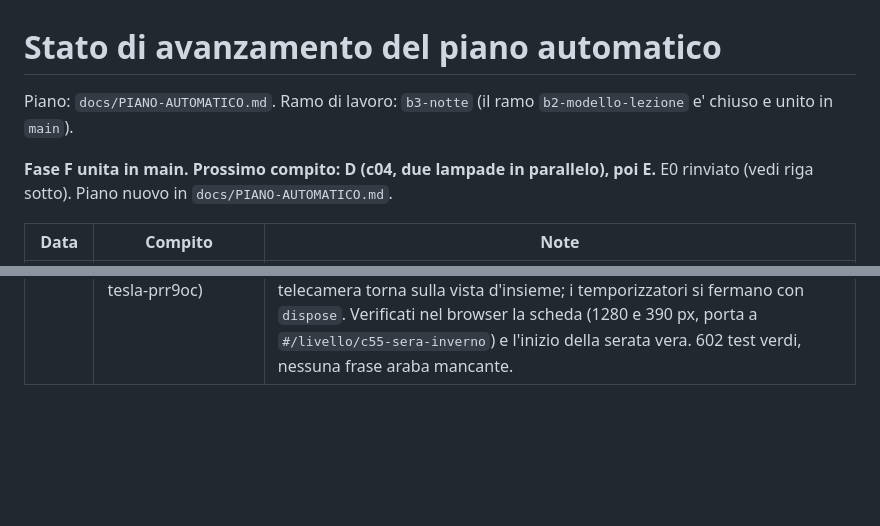
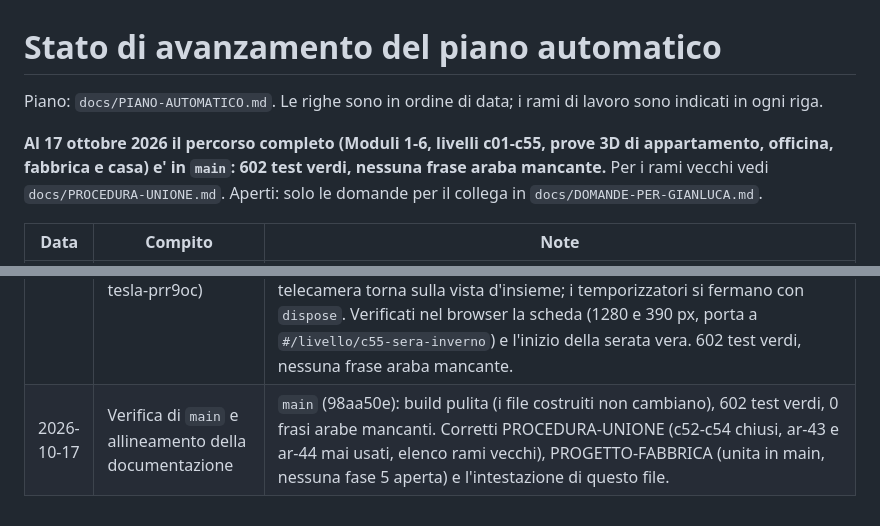
Before and after one commit to halmob01/laboratorio-ele, a Markdown page: docs/STATO-AVANZAMENTO.md, 2 parts joined by grey strips. Rendered like a GitHub page; blank space fills up the shorter version.

```diff
--- a/docs/STATO-AVANZAMENTO.md
+++ b/docs/STATO-AVANZAMENTO.md
@@ -1,8 +1,8 @@
 # Stato di avanzamento del piano automatico
 
-Piano: `docs/PIANO-AUTOMATICO.md`. Ramo di lavoro: `b3-notte` (il ramo `b2-modello-lezione` e' chiuso e unito in `main`).
+Piano: `docs/PIANO-AUTOMATICO.md`. Le righe sono in ordine di data; i rami di lavoro sono indicati in ogni riga.
 
-**Fase F unita in main. Prossimo compito: D (c04, due lampade in parallelo), poi E.** E0 rinviato (vedi riga sotto). Piano nuovo in `docs/PIANO-AUTOMATICO.md`.
+**Al 17 ottobre 2026 il percorso completo (Moduli 1-6, livelli c01-c55, prove 3D di appartamento, officina, fabbrica e casa) e' in `main`: 602 test verdi, nessuna frase araba mancante.** Per i rami vecchi vedi `docs/PROCEDURA-UNIONE.md`. Aperti: solo le domande per il collega in `docs/DOMANDE-PER-GIANLUCA.md`.
 
 | Data | Compito | Note |
 |---|---|---|
@@ -69,3 +69,4 @@ Piano: `docs/PIANO-AUTOMATICO.md`. Ramo di lavoro: `b3-notte` (il ramo `b2-model
 | 2026-10-17 | Casa, sessione B, fase B3: misure (ramo claude/modest-tesla-prr9oc) | Misure come in SPEC-SCENE-3D (rendering software, stato finto). A riposo, in pausa (ora ferma) e a serata finita: **0 chiamate**. Avvio su computer: primo disegno a schermo 4,1-4,6 s, tempo bloccato 15 s (l'appartamento sullo stesso banco: 3,6 s e 16,8 s); telefono 2,8 s e 8,3 s; 47 programmi preparati prima del primo disegno, 8 dopo (i modelli del trilocale che arrivano, come nell'appartamento). Per fotogramma, con la serata che scorre (ventola, cavo in carica, sirena): telefono circa 150 (scena 160 oggetti visibili dalla vista esterna, piu' 86 per l'ombra del sole solo quando qualcosa si sposta); computer circa 320 (scena 165, occlusione 145, alone 8) piu' 207 delle ombre delle lampade quando si sposta qualcosa. Corretto: le animazioni di luci, pozza, anta e auto passavano da `ctx.animate`, che ricalcola tutte le ombre a ogni passo (8 ombre del sole per un cambio di luce, ora 1); tolte le scritte doppie (ci sono le etichette), fari, gocce del cavo, telaio dell'anta e relè KA accorpati (da 176 a 160 oggetti). Sopra l'obiettivo di 100-120: dalla vista esterna si vede tutto (trilocale circa 100 oggetti piu' l'esterno). Possibile ancora: nascondere gli oggetti interni quando il tetto e' messo (circa 25 chiamate), non fatto. Prossimo: B4 dopo A4 (livello c55 in `main`). |
 | 2026-10-17 | Casa, sessione B, fase B4 (prima parte): `main` unito nel ramo (claude/modest-tesla-prr9oc) | Unito `main` con A1-A4. Conflitti solo nei file previsti (STATO, PIANO, PROCEDURA, `ar.js` con ar-46 e ar-47, file costruiti rifatti). Scena allineata alla cornice di A: TA premuto e rilasciato con `onPress`/`onRelease` (700 ms), stanze a 0,5 accese, `alert()` e `inside()`, il tasto TA si abbassa con `silence`. Serata vera di c55 giocata nel browser col programma sbagliato: generale toccato nella scena, auto alle 18:30, contatore che stacca alle 19:59 con la casa al buio vista da fuori, allagamento alle 21:30 con la vista del bagno, fine alle 23:00; nessun errore. 602 test verdi, nessuna frase araba mancante. Manca: scheda del Modulo 5 in `home.js` con la foto `assets/milestone/casa.jpg` e il testo in ar-47, poi unione in `main`. |
 | 2026-10-17 | Casa, sessione B, fase B4: traguardo del Modulo 5 in mappa, ottimizzazione, unione in `main` (ramo claude/modest-tesla-prr9oc) | `home.js`: c55 in fondo ai livelli del Modulo 5 e la scheda `milestone` vera (Casa intelligente, "Una sera d'inverno", testo, strumenti, "Entra in casa", "Rifai la serata") con la foto `assets/milestone/casa.jpg` (la scena al tramonto dalla strada, 1200x600, 52 KB); nessuna scheda e' piu' "in arrivo" (test della mappa e delle prove aggiornati all'ordine nuovo). Arabo della scheda in ar-47. Ottimizzazione dei fotogrammi: a tetto messo e a programmi pronti (`whenReady()` aggiunto a scene.js) si nasconde l'interno (arredi del trilocale e pezzi interni della casa, mai le luci): vista esterna da circa 160 a 90 chiamate per fotogramma su telefono e da 320 a 175 su computer, ombra del sole da 86 a 47; tettoia 65, bagno 63 su telefono; vista d'insieme senza tetto invariata (circa 155). Chiuso il generale dal quadro la telecamera torna sulla vista d'insieme; i temporizzatori si fermano con `dispose`. Verificati nel browser la scheda (1280 e 390 px, porta a `#/livello/c55-sera-inverno`) e l'inizio della serata vera. 602 test verdi, nessuna frase araba mancante. |
+| 2026-10-17 | Verifica di `main` e allineamento della documentazione | `main` (98aa50e): build pulita (i file costruiti non cambiano), 602 test verdi, 0 frasi arabe mancanti. Corretti PROCEDURA-UNIONE (c52-c54 chiusi, ar-43 e ar-44 mai usati, elenco rami vecchi), PROGETTO-FABBRICA (unita in main, nessuna fase 5 aperta) e l'intestazione di questo file. |
```
Also changed, not shown: docs/PROCEDURA-UNIONE.md (+13 -3 lines), docs/PROGETTO-FABBRICA.md (+2 -2 lines).
